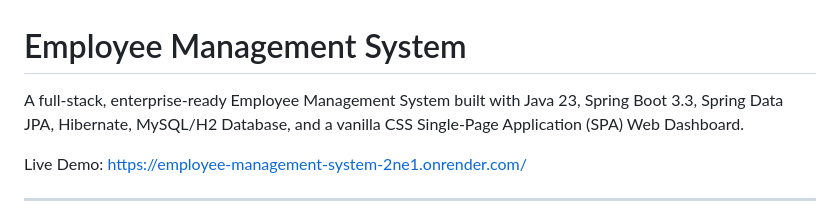
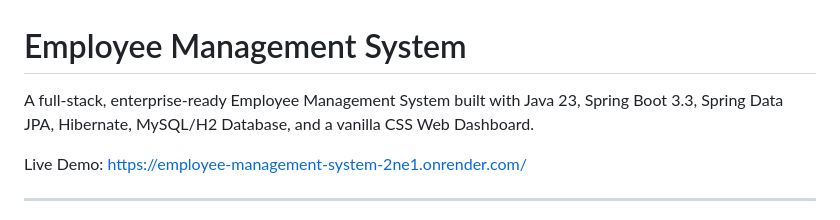
Before and after one commit to jaishree-verma/Employment_Management_System, a Markdown page: README.md, the part around the change. Rendered like a GitHub page.

```diff
--- a/README.md
+++ b/README.md
@@ -1,6 +1,6 @@
 # Employee Management System
 
-A full-stack, enterprise-ready Employee Management System built with Java 23, Spring Boot 3.3, Spring Data JPA, Hibernate, MySQL/H2 Database, and a vanilla CSS Single-Page Application (SPA) Web Dashboard.
+A full-stack, enterprise-ready Employee Management System built with Java 23, Spring Boot 3.3, Spring Data JPA, Hibernate, MySQL/H2 Database, and a vanilla CSS  Web Dashboard.
 
 Live Demo: https://employee-management-system-2ne1.onrender.com/
 
```
